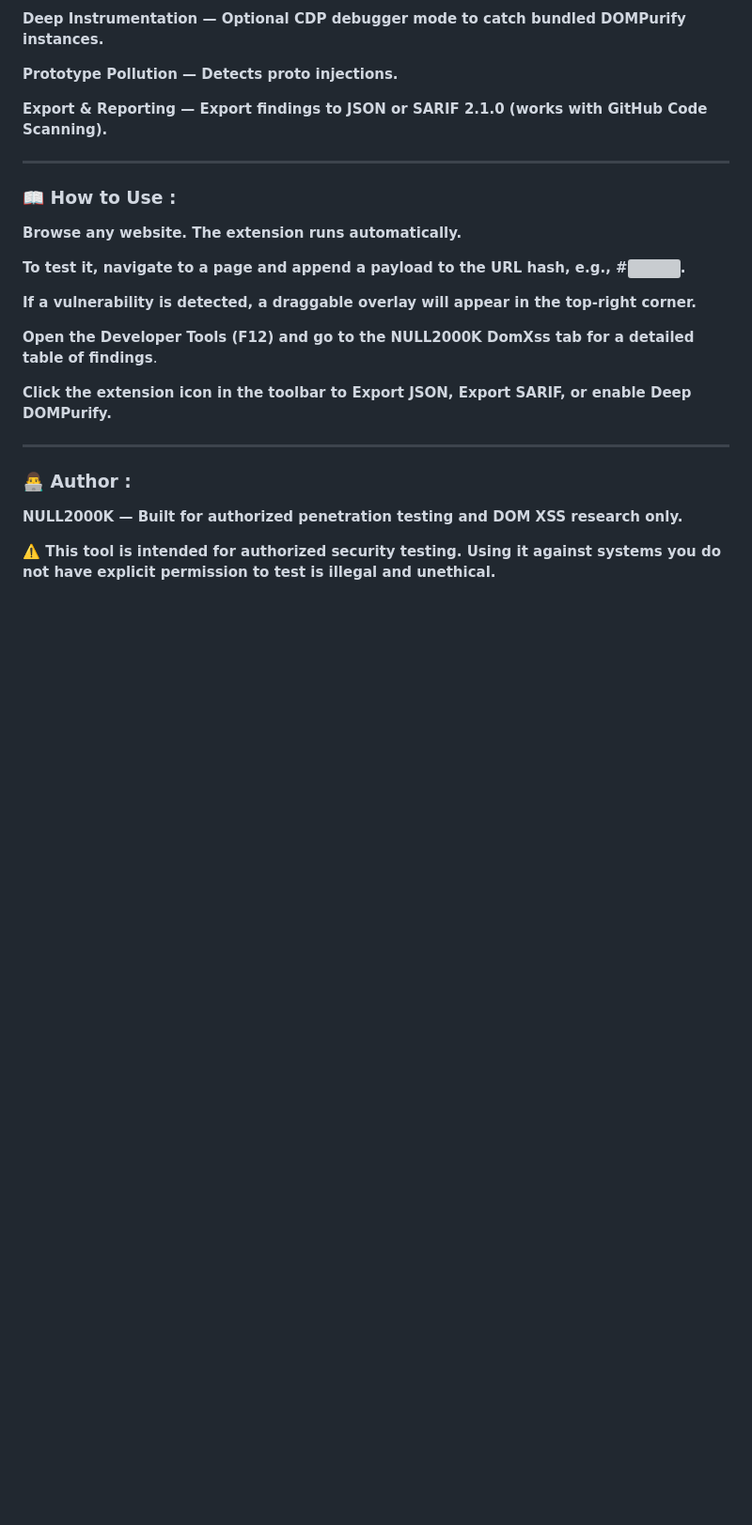
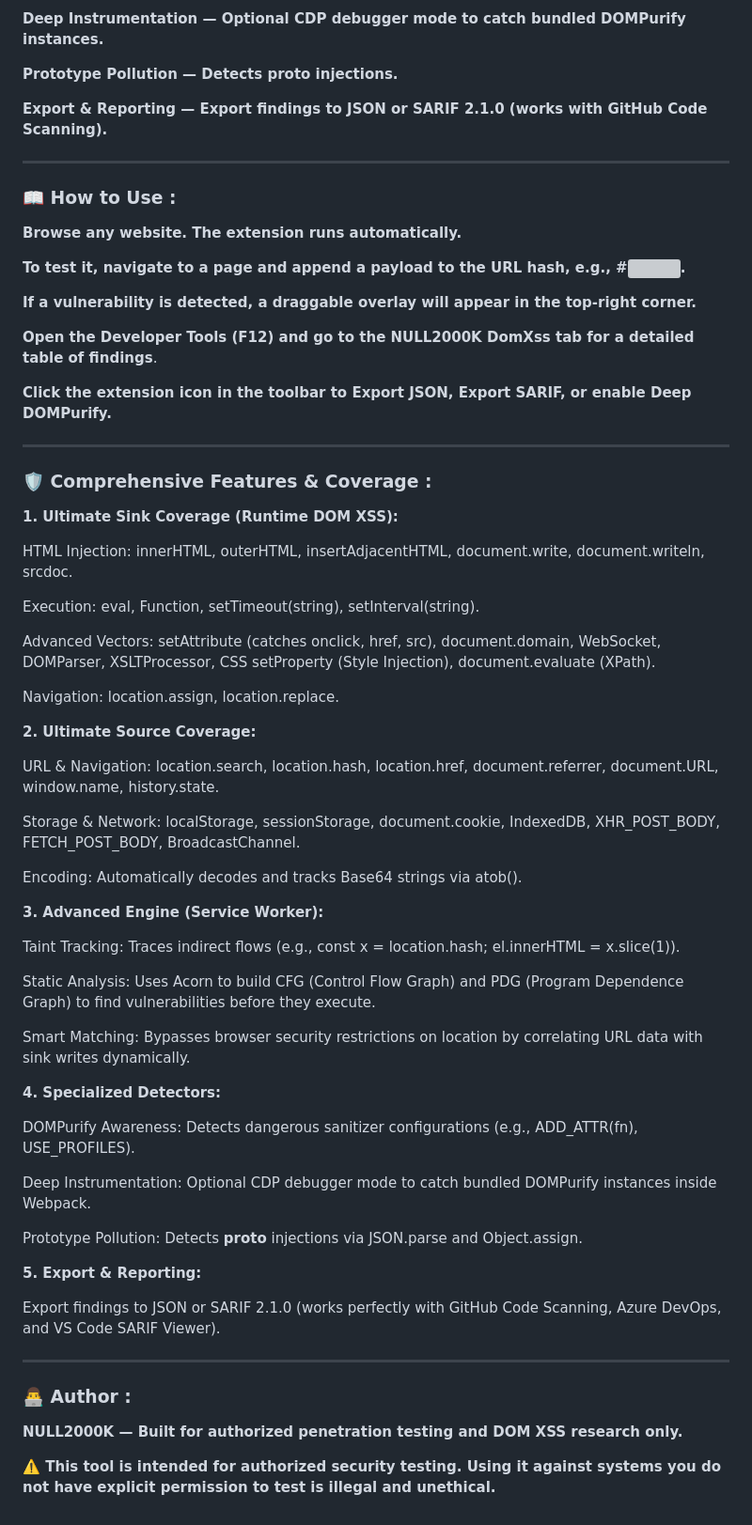
Before and after one commit to NULL200OK/NULL200OK_fetch_DomXss, a Markdown page: README.md, the part around the change. Shown at 94% size. Rendered like a GitHub page; blank space fills up the shorter version; grey boxes are pictures that could not be loaded.

```diff
--- a/README.md
+++ b/README.md
@@ -73,6 +73,48 @@ Since this tool is fully open-source, you are welcome to review the code in `lib
 
 ---
 
+### 🛡️ Comprehensive Features & Coverage :
+
+**1. Ultimate Sink Coverage (Runtime DOM XSS):**
+
+HTML Injection: innerHTML, outerHTML, insertAdjacentHTML, document.write, document.writeln, srcdoc.
+
+Execution: eval, Function, setTimeout(string), setInterval(string).
+
+Advanced Vectors: setAttribute (catches onclick, href, src), document.domain, WebSocket, DOMParser, XSLTProcessor, CSS setProperty (Style Injection), document.evaluate (XPath).
+
+Navigation: location.assign, location.replace.
+
+**2. Ultimate Source Coverage:**
+
+URL & Navigation: location.search, location.hash, location.href, document.referrer, document.URL, window.name, history.state.
+
+Storage & Network: localStorage, sessionStorage, document.cookie, IndexedDB, XHR_POST_BODY, FETCH_POST_BODY, BroadcastChannel.
+
+Encoding: Automatically decodes and tracks Base64 strings via atob().
+
+**3. Advanced Engine (Service Worker):**
+
+Taint Tracking: Traces indirect flows (e.g., const x = location.hash; el.innerHTML = x.slice(1)).
+
+Static Analysis: Uses Acorn to build CFG (Control Flow Graph) and PDG (Program Dependence Graph) to find vulnerabilities before they execute.
+
+Smart Matching: Bypasses browser security restrictions on location by correlating URL data with sink writes dynamically.
+
+**4. Specialized Detectors:**
+
+DOMPurify Awareness: Detects dangerous sanitizer configurations (e.g., ADD_ATTR(fn), USE_PROFILES).
+
+Deep Instrumentation: Optional CDP debugger mode to catch bundled DOMPurify instances inside Webpack.
+
+Prototype Pollution: Detects __proto__ injections via JSON.parse and Object.assign.
+
+**5. Export & Reporting:**
+
+Export findings to JSON or SARIF 2.1.0 (works perfectly with GitHub Code Scanning, Azure DevOps, and VS Code SARIF Viewer).
+
+---
+
 ### 👨‍💻 Author :
 **NULL2000K — Built for authorized penetration testing and DOM XSS research only.**
 
```
